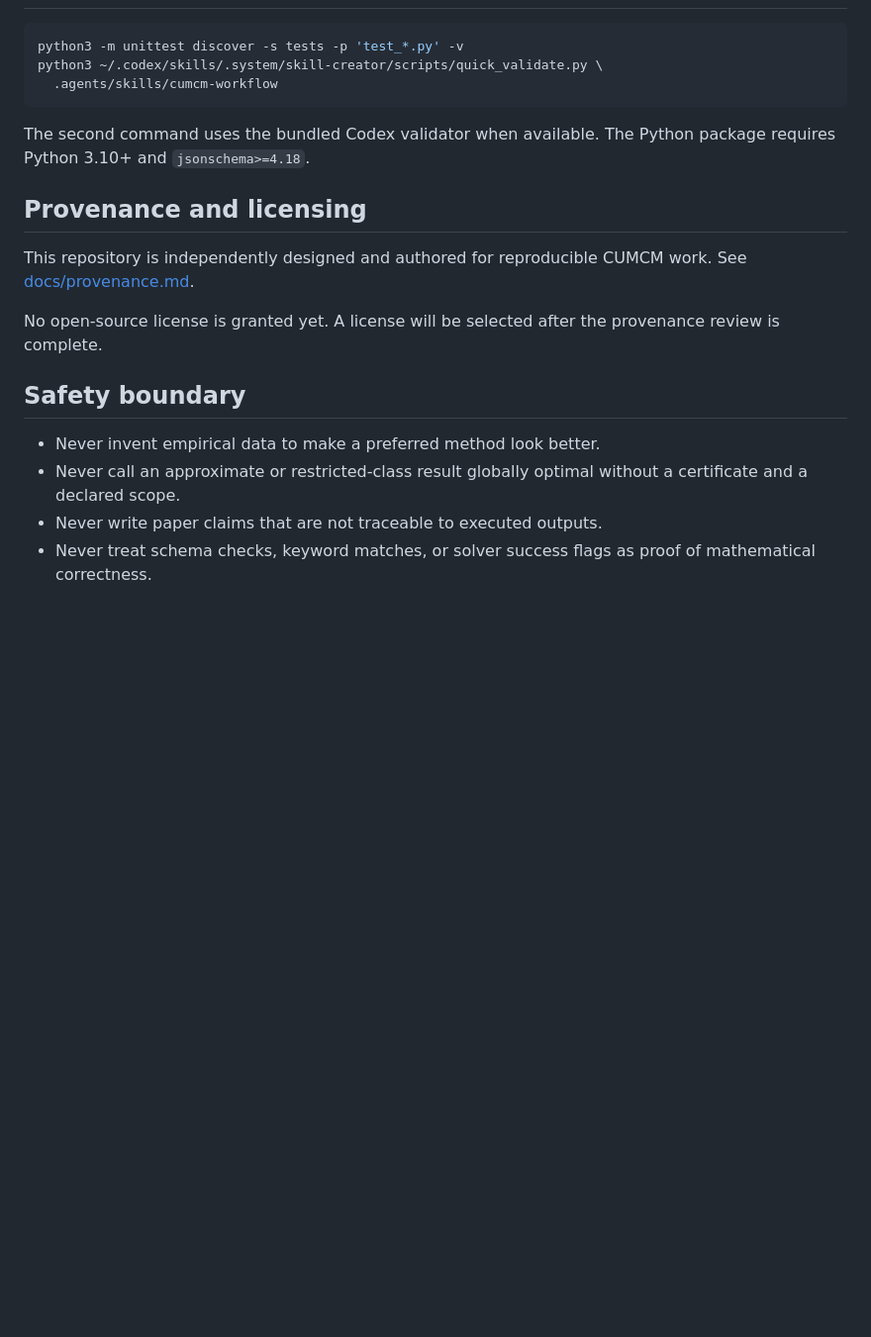
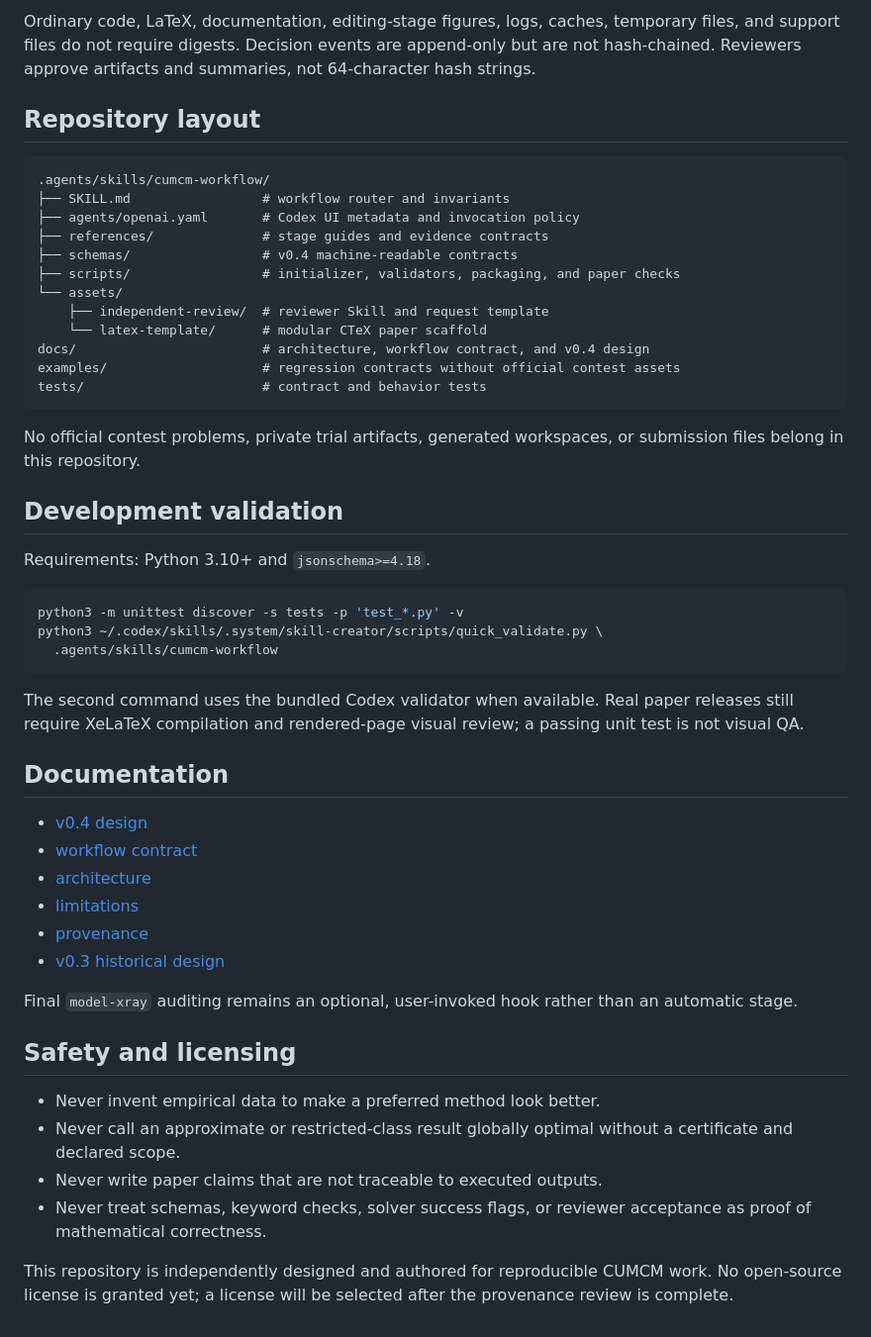
Before and after one commit to Lucasuiii/cumcm-codex-workflow, a Markdown page: README.md, the part around one of its changes. Shown at 99% size. Drawn GitHub-style; blank space fills up the shorter version.

````diff
--- a/README.md
+++ b/README.md
@@ -94,3 +127,27 @@ The command writes `.cumcm/validation-report.json`. `preflight` may return zero
+Ordinary code, LaTeX, documentation, editing-stage figures, logs, caches, temporary files, and support files do not require digests. Decision events are append-only but are not hash-chained. Reviewers approve artifacts and summaries, not 64-character hash strings.
+
+## Repository layout
+
+```text
+.agents/skills/cumcm-workflow/
+├── SKILL.md                 # workflow router and invariants
+├── agents/openai.yaml       # Codex UI metadata and invocation policy
+├── references/              # stage guides and evidence contracts
+├── schemas/                 # v0.4 machine-readable contracts
+├── scripts/                 # initializer, validators, packaging, and paper checks
+└── assets/
+    ├── independent-review/  # reviewer Skill and request template
+    └── latex-template/      # modular CTeX paper scaffold
+docs/                        # architecture, workflow contract, and v0.4 design
+examples/                    # regression contracts without official contest assets
+tests/                       # contract and behavior tests
+```
+
+No official contest problems, private trial artifacts, generated workspaces, or submission files belong in this repository.
+
+## Development validation
+
+Requirements: Python 3.10+ and `jsonschema>=4.18`.
 
 ```bash
 python3 -m unittest discover -s tests -p 'test_*.py' -v
@@ -98,17 +155,24 @@ python3 ~/.codex/skills/.system/skill-creator/scripts/quick_validate.py \
   .agents/skills/cumcm-workflow
 ```
 
-The second command uses the bundled Codex validator when available. The Python package requires Python 3.10+ and `jsonschema>=4.18`.
+The second command uses the bundled Codex validator when available. Real paper releases still require XeLaTeX compilation and rendered-page visual review; a passing unit test is not visual QA.
 
-## Provenance and licensing
+## Documentation
 
-This repository is independently designed and authored for reproducible CUMCM work. See [docs/provenance.md](docs/provenance.md).
+- [v0.4 design](docs/v0.4-design.md)
+- [workflow contract](docs/workflow-contract.md)
+- [architecture](docs/architecture.md)
+- [limitations](docs/limitations.md)
+- [provenance](docs/provenance.md)
+- [v0.3 historical design](docs/v0.3-design.md)
 
-No open-source license is granted yet. A license will be selected after the provenance review is complete.
+Final `model-xray` auditing remains an optional, user-invoked hook rather than an automatic stage.
 
-## Safety boundary
+## Safety and licensing
 
 - Never invent empirical data to make a preferred method look better.
-- Never call an approximate or restricted-class result globally optimal without a certificate and a declared scope.
+- Never call an approximate or restricted-class result globally optimal without a certificate and declared scope.
 - Never write paper claims that are not traceable to executed outputs.
-- Never treat schema checks, keyword matches, or solver success flags as proof of mathematical correctness.
+- Never treat schemas, keyword checks, solver success flags, or reviewer acceptance as proof of mathematical correctness.
+
+This repository is independently designed and authored for reproducible CUMCM work. No open-source license is granted yet; a license will be selected after the provenance review is complete.
````
Also changed, not shown: other parts of README.md (+78 -45 lines), README.zh-CN.md (added, +178 -0 lines).
